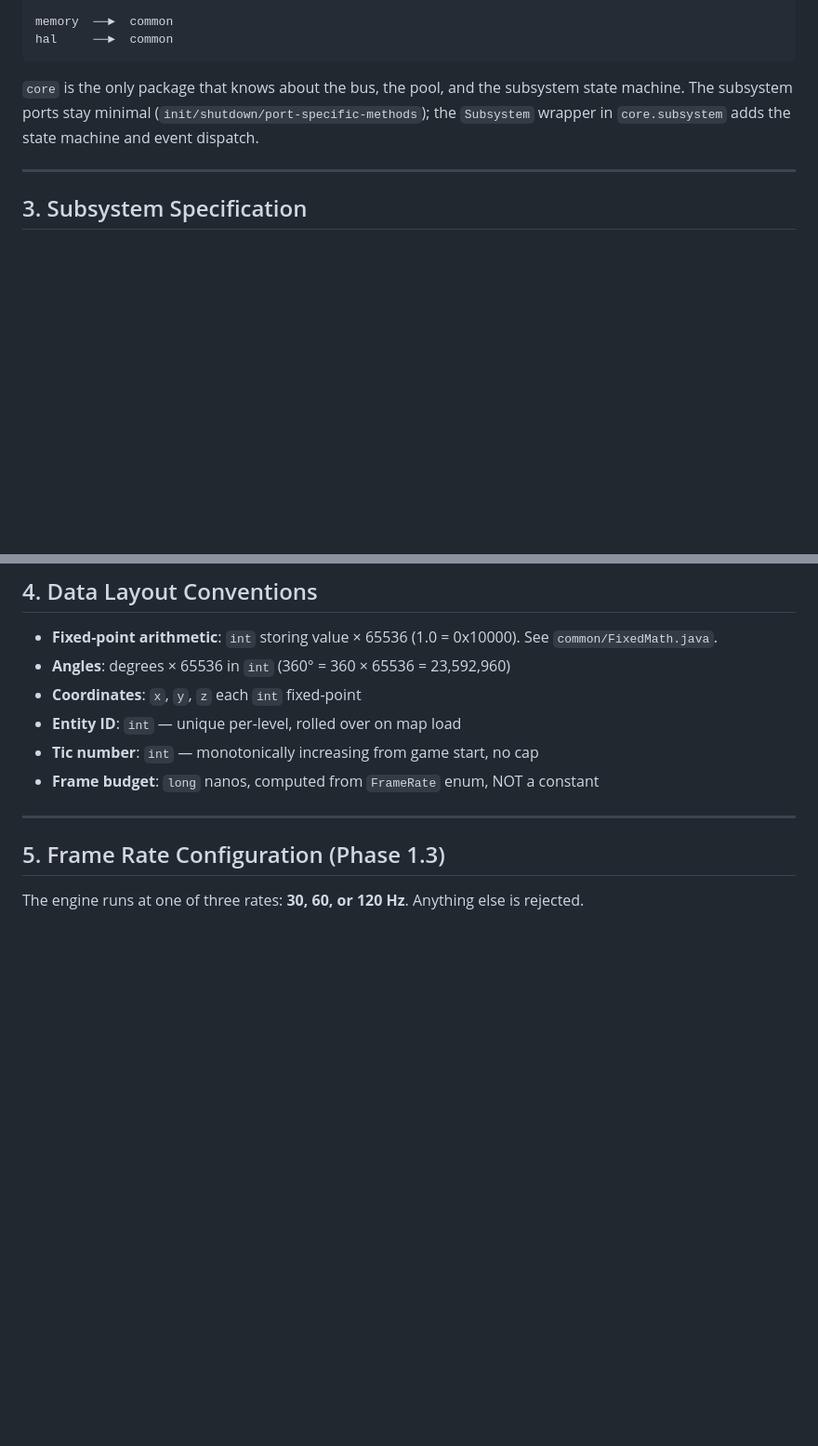
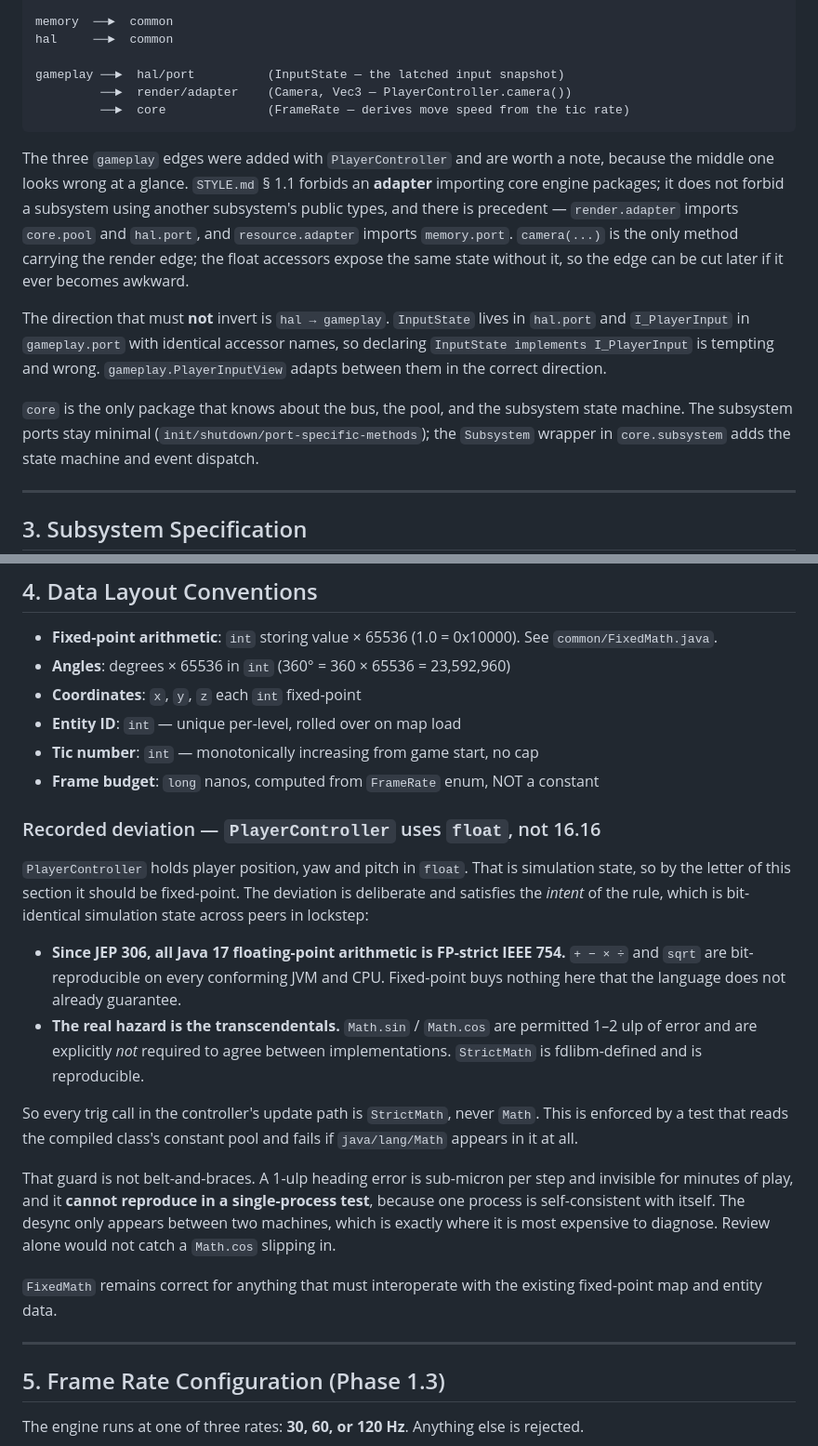
Before and after one commit to nicholashutter/OpenFPS, a Markdown page: PLAN.md, 2 parts joined by grey strips. Shown at 93% size. Drawn GitHub-style; blank space fills up the shorter version.

Commit message:
Docs: record the gameplay module edges and the float determinism deviation
Two things the PlayerController lane surfaced that belong in PLAN.md rather
than only in a class Javadoc.

The new gameplay edges (hal/port for InputState, render/adapter for Camera and
Vec3, core for FrameRate) are added to the section 2 graph with the reason the
middle one is legitimate: STYLE.md section 1.1 forbids an ADAPTER importing
core engine packages, not a subsystem using another subsystem's public types,
and render.adapter already imports core.pool on the same basis. Also records
the direction that must not invert -- hal must never depend on gameplay, which
is why PlayerInputView exists instead of 'InputState implements I_PlayerInput'.

Section 4 gains the recorded deviation: PlayerController holds simulation state
in float rather than 16.16. That satisfies the rule's intent rather than its
letter, because JEP 306 makes Java 17 float arithmetic FP-strict and
bit-reproducible; the real hazard is Math.sin/cos being permitted 1-2 ulp and
not required to agree between implementations. Every trig call is StrictMath,
enforced by a constant-pool test.

The note explains why that guard is not excessive: a 1-ulp heading error is
sub-micron per step, invisible for minutes, and cannot reproduce in a
single-process test because one process is self-consistent. It only shows up
between two machines, which is where it costs the most to find.

919 tests.

Co-Authored-By: Claude Opus 5 <noreply@anthropic.com>

````diff
--- a/PLAN.md
+++ b/PLAN.md
@@ -81,7 +81,25 @@ core  ──►  core.event       (event types, factory)
 
 memory  ──►  common
 hal     ──►  common
+
+gameplay ──►  hal/port          (InputState — the latched input snapshot)
+         ──►  render/adapter    (Camera, Vec3 — PlayerController.camera())
+         ──►  core              (FrameRate — derives move speed from the tic rate)
 ```
+
+The three `gameplay` edges were added with `PlayerController` and are worth a
+note, because the middle one looks wrong at a glance. `STYLE.md` § 1.1 forbids
+an **adapter** importing core engine packages; it does not forbid a subsystem
+using another subsystem's public types, and there is precedent —
+`render.adapter` imports `core.pool` and `hal.port`, and `resource.adapter`
+imports `memory.port`. `camera(...)` is the only method carrying the render
+edge; the float accessors expose the same state without it, so the edge can be
+cut later if it ever becomes awkward.
+
+The direction that must **not** invert is `hal → gameplay`. `InputState` lives
+in `hal.port` and `I_PlayerInput` in `gameplay.port` with identical accessor
+names, so declaring `InputState implements I_PlayerInput` is tempting and
+wrong. `gameplay.PlayerInputView` adapts between them in the correct direction.
 
 `core` is the only package that knows about the bus, the pool, and the subsystem state machine. The subsystem ports stay minimal (`init/shutdown/port-specific-methods`); the `Subsystem` wrapper in `core.subsystem` adds the state machine and event dispatch.
 
@@ -286,6 +310,33 @@ adapter uploads it (§ 3.3).
 - **Entity ID**: `int` — unique per-level, rolled over on map load
 - **Tic number**: `int` — monotonically increasing from game start, no cap
 - **Frame budget**: `long` nanos, computed from `FrameRate` enum, NOT a constant
+
+### Recorded deviation — `PlayerController` uses `float`, not 16.16
+
+`PlayerController` holds player position, yaw and pitch in `float`. That is
+simulation state, so by the letter of this section it should be fixed-point.
+The deviation is deliberate and satisfies the *intent* of the rule, which is
+bit-identical simulation state across peers in lockstep:
+
+- **Since JEP 306, all Java 17 floating-point arithmetic is FP-strict IEEE 754.**
+  `+ − × ÷` and `sqrt` are bit-reproducible on every conforming JVM and CPU.
+  Fixed-point buys nothing here that the language does not already guarantee.
+- **The real hazard is the transcendentals.** `Math.sin` / `Math.cos` are
+  permitted 1–2 ulp of error and are explicitly *not* required to agree between
+  implementations. `StrictMath` is fdlibm-defined and is reproducible.
+
+So every trig call in the controller's update path is `StrictMath`, never
+`Math`. This is enforced by a test that reads the compiled class's constant
+pool and fails if `java/lang/Math` appears in it at all.
+
+That guard is not belt-and-braces. A 1-ulp heading error is sub-micron per step
+and invisible for minutes of play, and it **cannot reproduce in a single-process
+test**, because one process is self-consistent with itself. The desync only
+appears between two machines, which is exactly where it is most expensive to
+diagnose. Review alone would not catch a `Math.cos` slipping in.
+
+`FixedMath` remains correct for anything that must interoperate with the
+existing fixed-point map and entity data.
 
 ---
 
````
Also changed, not shown: other parts of PLAN.md (+7 -1 lines), AGENTS.md (+2 -2 lines).
